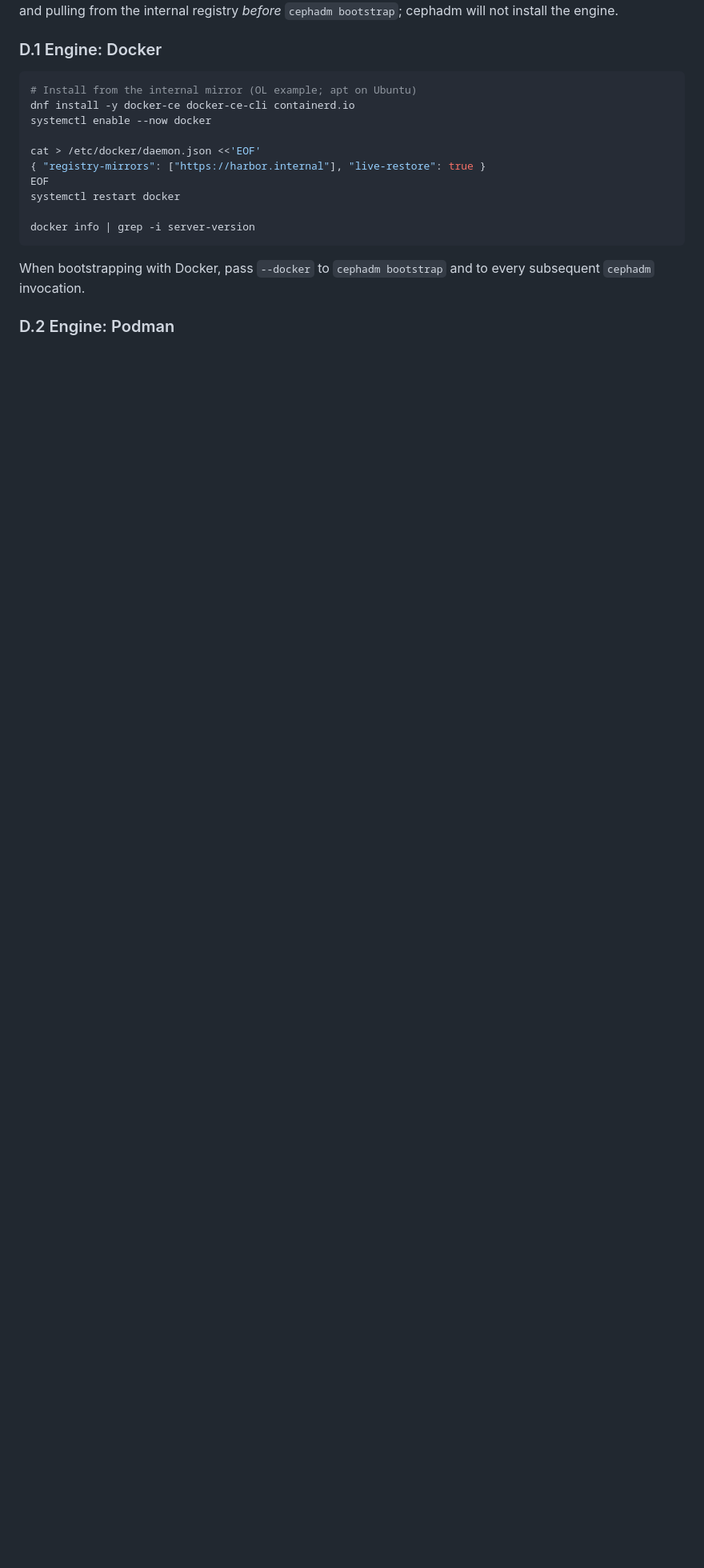
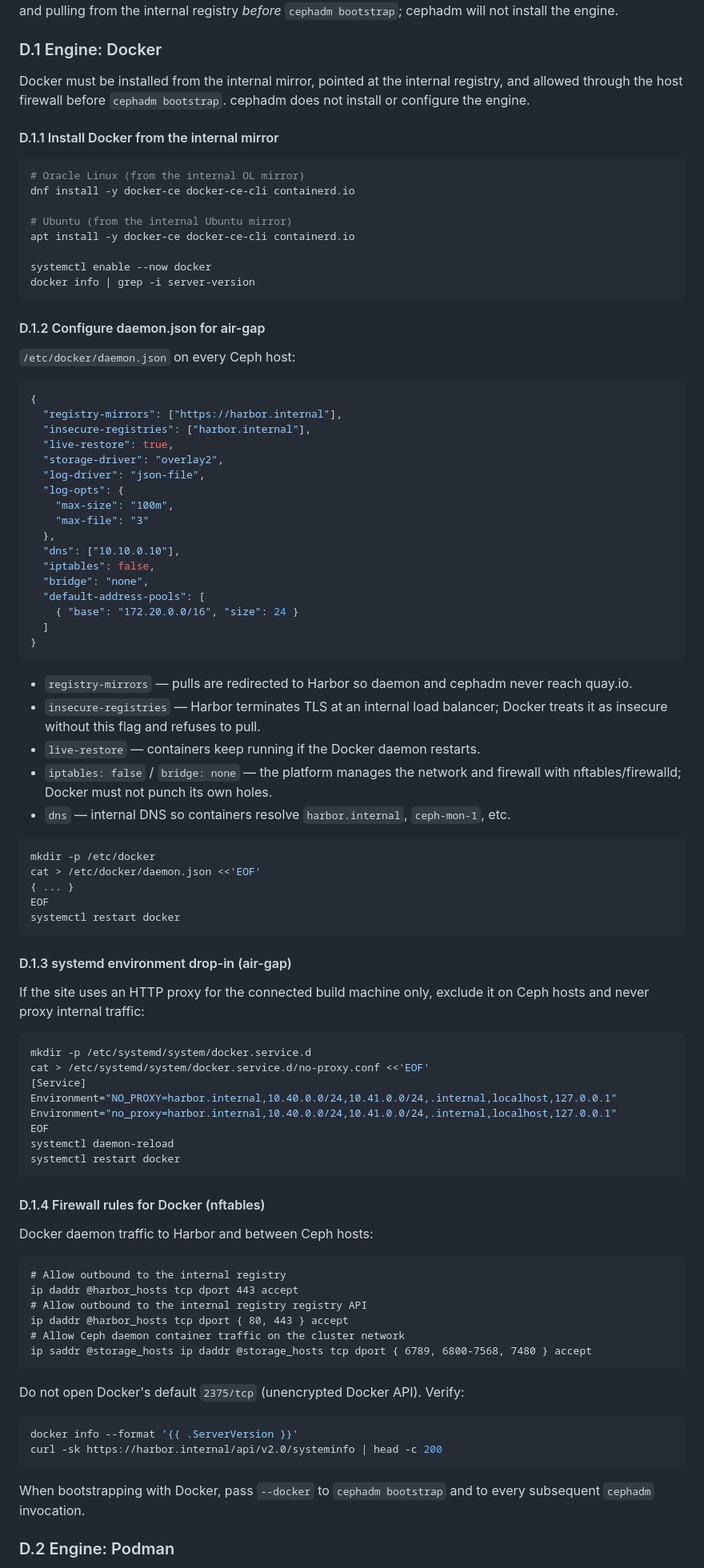
Before and after one commit to DavoudTeimouri/cloudnative-infrastructure-guide, a Markdown page: storage/ceph/cephadm-deployment.md, the part around one of its changes. Shown at 80% size. Rendered like a GitHub page; blank space fills up the shorter version.

Commit message:
Expand Docker and Podman air-gap configuration in cephadm guide

````diff
--- a/storage/ceph/cephadm-deployment.md
+++ b/storage/ceph/cephadm-deployment.md
@@ -180,20 +180,96 @@ cephadm runs every Ceph daemon in a container. It supports Podman (upstream defa
 
 ### D.1 Engine: Docker
 
+Docker must be installed from the internal mirror, pointed at the internal registry, and allowed through the host firewall before `cephadm bootstrap`. cephadm does not install or configure the engine.
+
+#### D.1.1 Install Docker from the internal mirror
+
 ```bash
-# Install from the internal mirror (OL example; apt on Ubuntu)
+# Oracle Linux (from the internal OL mirror)
 dnf install -y docker-ce docker-ce-cli containerd.io
+
+# Ubuntu (from the internal Ubuntu mirror)
+apt install -y docker-ce docker-ce-cli containerd.io
+
 systemctl enable --now docker
+docker info | grep -i server-version
+```
 
+#### D.1.2 Configure daemon.json for air-gap
+
+`/etc/docker/daemon.json` on every Ceph host:
+
+```json
+{
+  "registry-mirrors": ["https://harbor.internal"],
+  "insecure-registries": ["harbor.internal"],
+  "live-restore": true,
+  "storage-driver": "overlay2",
+  "log-driver": "json-file",
+  "log-opts": {
+    "max-size": "100m",
+    "max-file": "3"
+  },
+  "dns": ["10.10.0.10"],
+  "iptables": false,
+  "bridge": "none",
+  "default-address-pools": [
+    { "base": "172.20.0.0/16", "size": 24 }
+  ]
+}
+```
+
+- `registry-mirrors` — pulls are redirected to Harbor so daemon and cephadm never reach quay.io.
+- `insecure-registries` — Harbor terminates TLS at an internal load balancer; Docker treats it as insecure without this flag and refuses to pull.
+- `live-restore` — containers keep running if the Docker daemon restarts.
+- `iptables: false` / `bridge: none` — the platform manages the network and firewall with nftables/firewalld; Docker must not punch its own holes.
+- `dns` — internal DNS so containers resolve `harbor.internal`, `ceph-mon-1`, etc.
+
+```bash
+mkdir -p /etc/docker
 cat > /etc/docker/daemon.json <<'EOF'
-{ "registry-mirrors": ["https://harbor.internal"], "live-restore": true }
+{ ... }
 EOF
 systemctl restart docker
+```
 
-docker info | grep -i server-version
+#### D.1.3 systemd environment drop-in (air-gap)
+
+If the site uses an HTTP proxy for the connected build machine only, exclude it on Ceph hosts and never proxy internal traffic:
+
+```bash
+mkdir -p /etc/systemd/system/docker.service.d
+cat > /etc/systemd/system/docker.service.d/no-proxy.conf <<'EOF'
+[Service]
+Environment="NO_PROXY=harbor.internal,10.40.0.0/24,10.41.0.0/24,.internal,localhost,127.0.0.1"
+Environment="no_proxy=harbor.internal,10.40.0.0/24,10.41.0.0/24,.internal,localhost,127.0.0.1"
+EOF
+systemctl daemon-reload
+systemctl restart docker
+```
+
+#### D.1.4 Firewall rules for Docker (nftables)
+
+Docker daemon traffic to Harbor and between Ceph hosts:
+
+```nft
+# Allow outbound to the internal registry
+ip daddr @harbor_hosts tcp dport 443 accept
+# Allow outbound to the internal registry registry API
+ip daddr @harbor_hosts tcp dport { 80, 443 } accept
+# Allow Ceph daemon container traffic on the cluster network
+ip saddr @storage_hosts ip daddr @storage_hosts tcp dport { 6789, 6800-7568, 7480 } accept
+```
+
+Do not open Docker's default `2375/tcp` (unencrypted Docker API). Verify:
+
+```bash
+docker info --format '{{ .ServerVersion }}'
+curl -sk https://harbor.internal/api/v2.0/systeminfo | head -c 200
 ```
 
 When bootstrapping with Docker, pass `--docker` to `cephadm bootstrap` and to every subsequent `cephadm` invocation.
 
+
 ### D.2 Engine: Podman
 
````
Also changed, not shown: other parts of storage/ceph/cephadm-deployment.md (+117 -2 lines).
